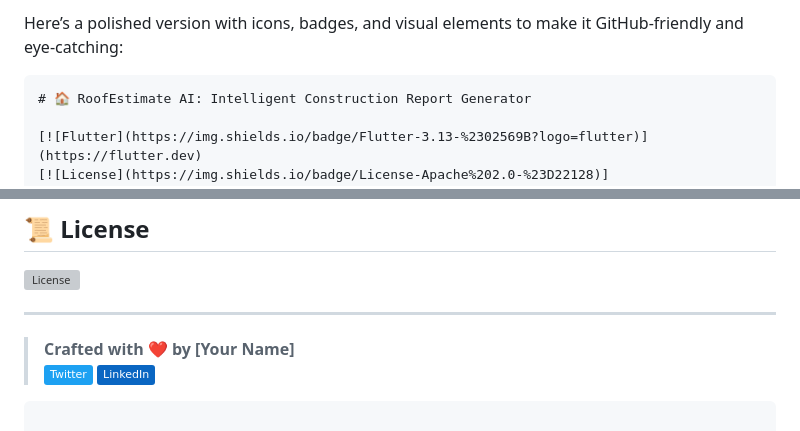
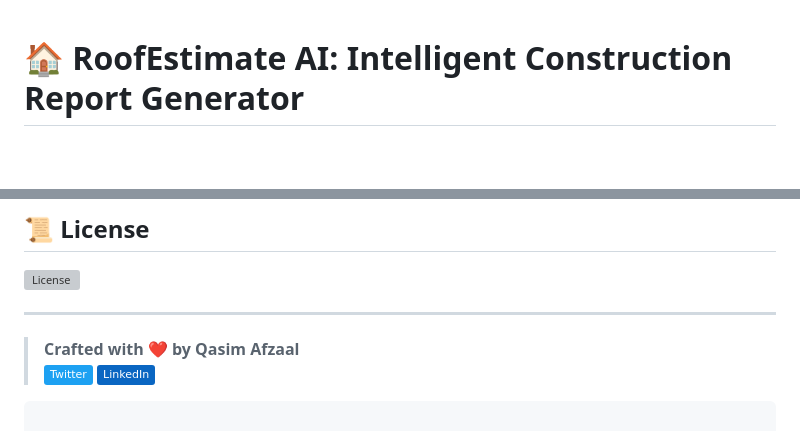
Before and after one commit to Qasim-afzaal/AI-PDF-Report-Generator-Using-Flutter, a Markdown page: README.md, 2 parts joined by grey strips. GitHub-like rendering; badges without logos; blank space fills up the shorter version; grey boxes are pictures that could not be loaded.

````diff
--- a/README.md
+++ b/README.md
@@ -1,6 +1,3 @@
-Here’s a polished version with icons, badges, and visual elements to make it GitHub-friendly and eye-catching:
-
-```markdown
 # 🏠 RoofEstimate AI: Intelligent Construction Report Generator
 
 [![Flutter](https://img.shields.io/badge/Flutter-3.13-%2302569B?logo=flutter)](https://flutter.dev)
@@ -129,7 +126,7 @@ Authorization: Bearer {YOUR_TOKEN}
 
 ---
 
-> **Crafted with ❤️ by [Your Name]**
+> **Crafted with ❤️ by Qasim Afzaal**
 > [![Twitter](https://img.shields.io/badge/Twitter-1DA1F2?logo=twitter)](https://twitter.com/yourhandle)
 > [![LinkedIn](https://img.shields.io/badge/LinkedIn-0A66C2?logo=linkedin)](https://linkedin.com/in/yourprofile)
 ```
````
